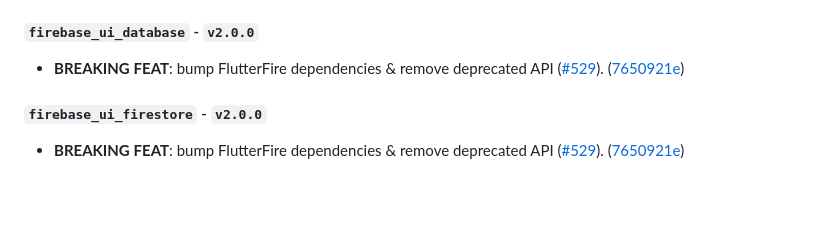
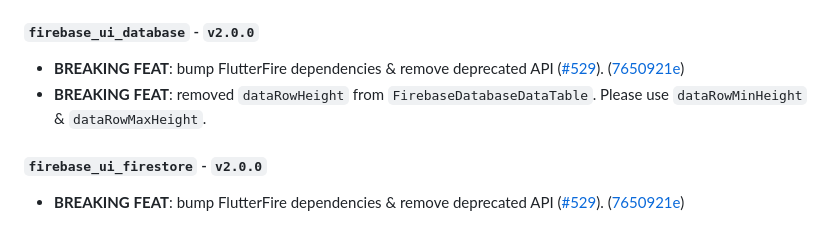
Before and after one commit to firebase/FirebaseUI-Flutter, a Markdown page: CHANGELOG.md, the part around the change. Rendered like a GitHub page; blank space fills up the shorter version.

Commit message:
docs(database): update changelogs

```diff
--- a/CHANGELOG.md
+++ b/CHANGELOG.md
@@ -36,6 +36,7 @@ Packages with other changes:
 #### `firebase_ui_database` - `v2.0.0`
 
  - **BREAKING** **FEAT**: bump FlutterFire dependencies & remove deprecated API ([#529](https://github.com/firebase/FirebaseUI-Flutter/issues/529)). ([7650921e](https://github.com/firebase/FirebaseUI-Flutter/commit/7650921e0c99479d35302e994df7c31f7b624420))
+ - **BREAKING** **FEAT**: removed `dataRowHeight` from `FirebaseDatabaseDataTable`. Please use `dataRowMinHeight` & `dataRowMaxHeight`.
 
 #### `firebase_ui_firestore` - `v2.0.0`
 
```
Also changed, not shown: packages/firebase_ui_database/CHANGELOG.md (+1 -0 lines).
